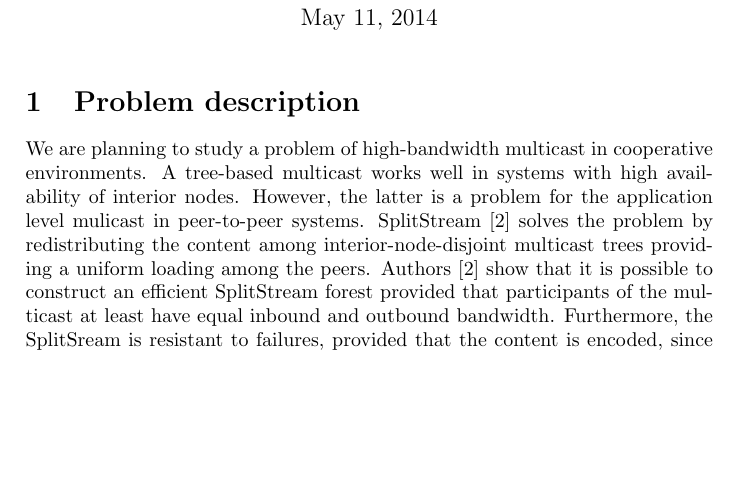
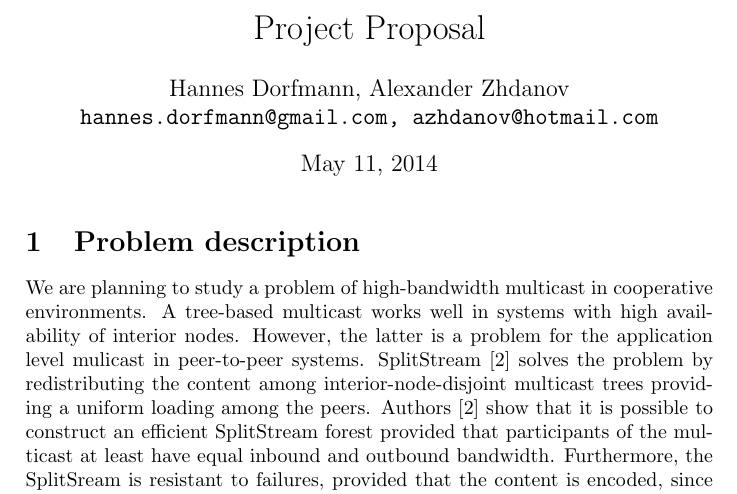
Before and after one commit to anzhdanov/split-stream-gnunet, a LaTeX document (doc/project_prop_la.tex): part of page 1 of 3, cut at the place of the change, the shorter picture padded with empty space. Compiled offline with pdfLaTeX.

Commit message:
some changes

```diff
--- a/doc/project_prop_la.tex
+++ b/doc/project_prop_la.tex
@@ -2,8 +2,9 @@
 \usepackage[utf8]{inputenc}
 \usepackage{cite}
 %opening
-\title{}
-\author{}
+\title{Project Proposal}
+\author{Hannes Dorfmann, Alexander Zhdanov \\
+  \texttt{hannes.dorfmann@gmail.com, azhdanov@hotmail.com}}
 
 \begin{document}
 
```
Also changed, not shown: doc/project_prop_la.pdf, 2 other files.
